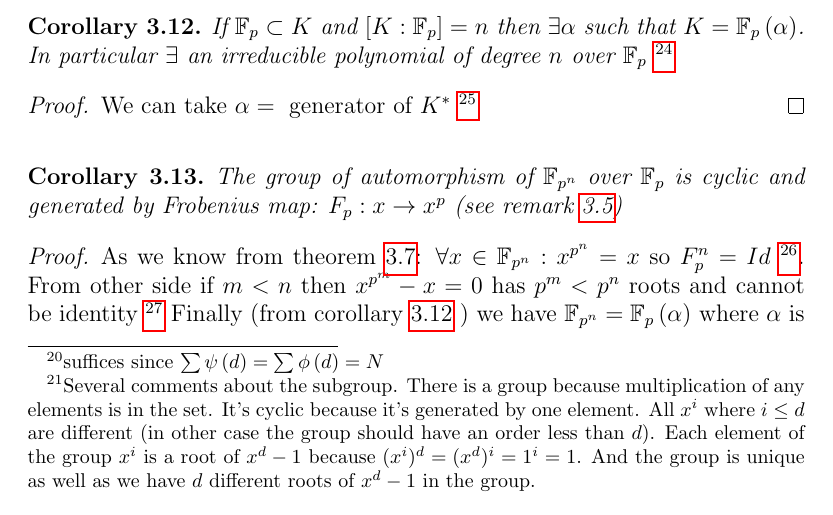
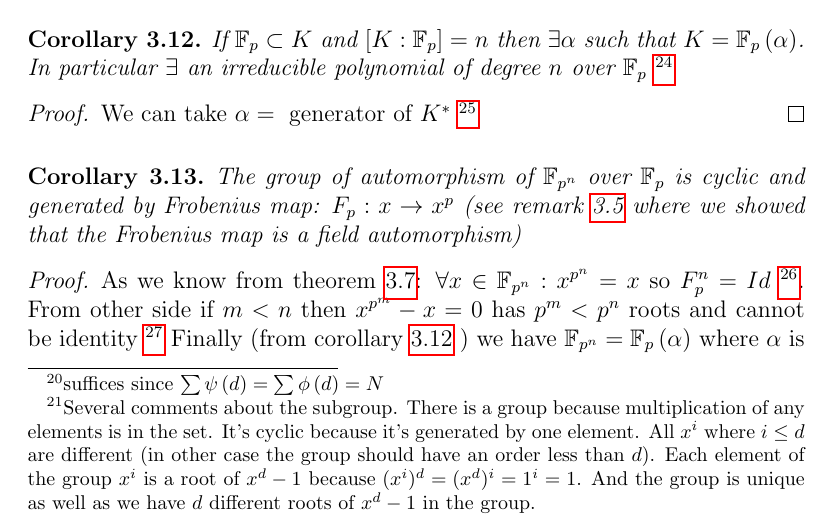
Before and after one commit to ivanmurashko/courseragalois, a LaTeX thesis (galois.tex, which reads lecture3.tex): part of page 38 of 74, cut so that both start at the same text. Compiled offline with pdfLaTeX.

Commit message:
lecture3: updates

```diff
--- a/lecture3.tex
+++ b/lecture3.tex
@@ -483,7 +483,8 @@ fields.
   The group of automorphism of $\mathbb{F}_{p^n}$ over
   $\mathbb{F}_{p}$ is cyclic and generated by Frobenius map:
   $F_p: x \to x^p$
-  (see remark \ref{rem:frobeniushomomorphism})
+  (see remark \ref{rem:frobeniushomomorphism} where we showed that the
+  Frobenius map is a field automorphism)
   \begin{proof}
     As we know from theorem \ref{thm:lec3_1}:
     $\forall x \in \mathbb{F}_{p^n}: x^{p^n} = x$ so
```
Also changed, not shown: galois.pdf.
